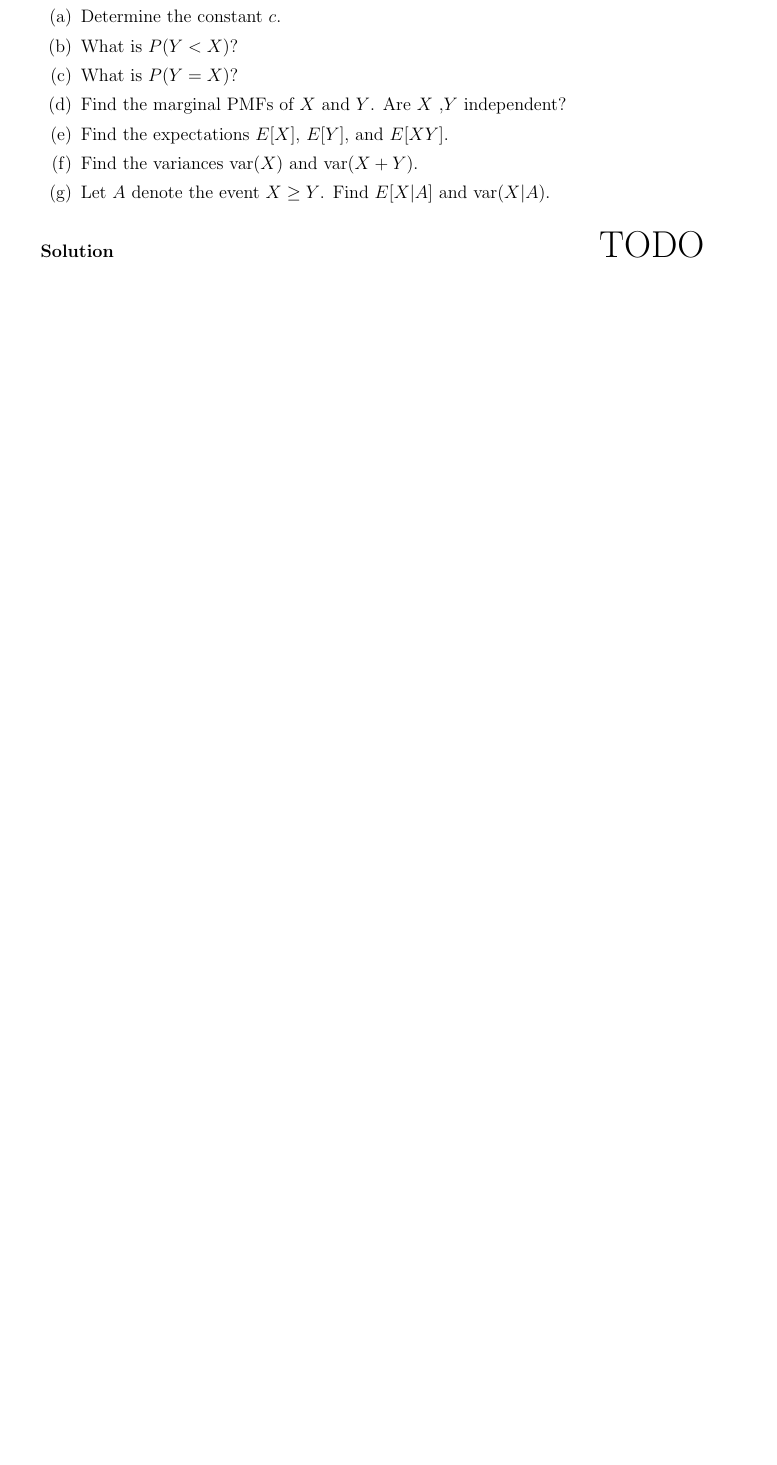
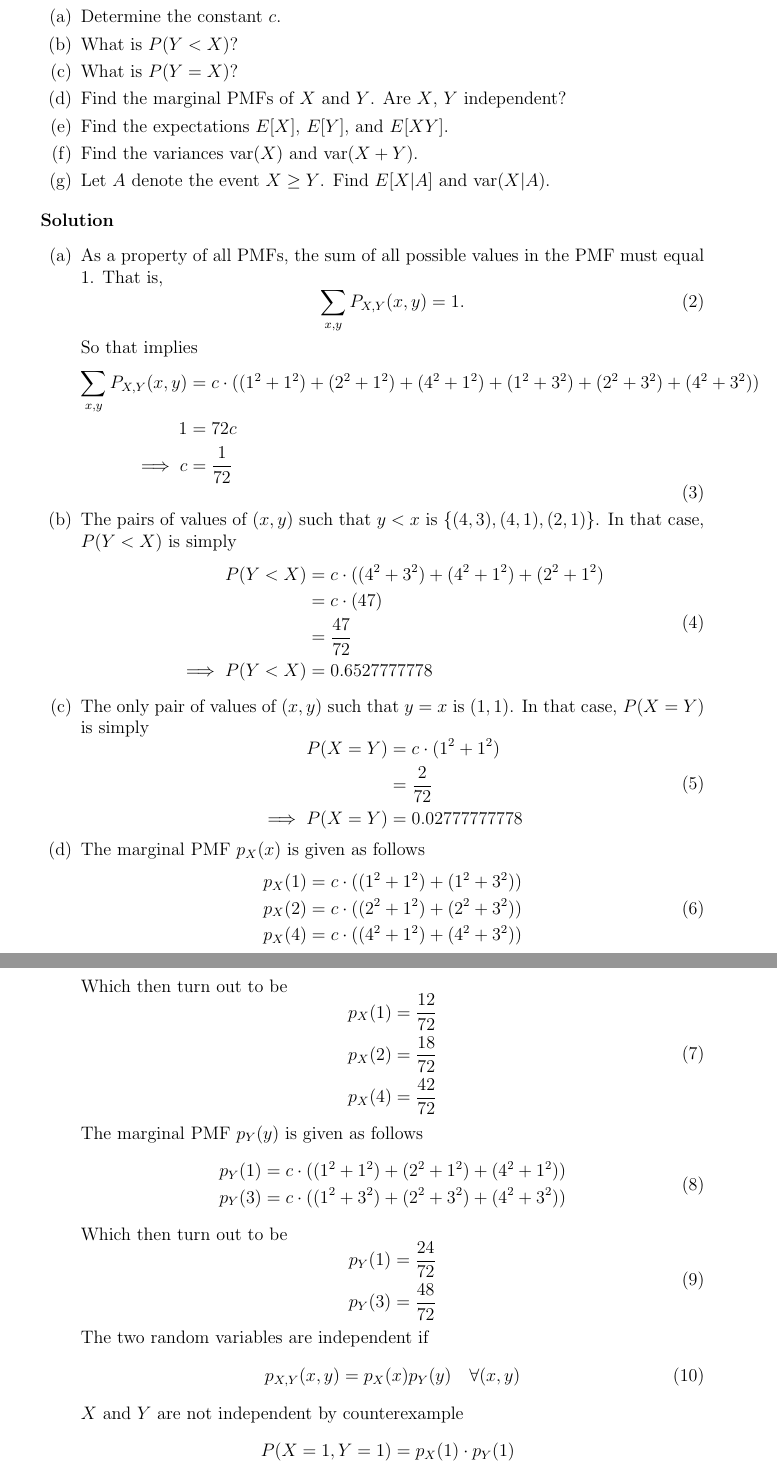
Before and after one commit to hershal/ee351k, a LaTeX problem sheet (homeworks/hw4/writeup.tex): part of page 2 of 4 before the commit and two parts of pages 2 and 3 of 5 after it, the two joined at a grey line, cut so that both start at the same text, the shorter picture padded with empty space. Compiled offline with pdfLaTeX.

Commit message:
taking a break; almost finished 2

```diff
--- a/homeworks/hw4/writeup.tex
+++ b/homeworks/hw4/writeup.tex
@@ -85,4 +85,88 @@
         $\text{var}(X|A)$.
       \end{enumerate}
       \begin{solution} \hfill
-        {\huge TODO}
+        \begin{enumerate}
+        \item As a property of all PMFs, the sum of all possible
+          values in the PMF must equal 1. That is,
+          \begin{equation}
+            \label{eq:2a-pmf-sum}
+            \sum_{x,y} P_{X,Y}(x,y) = 1.
+          \end{equation}
+          So that implies
+          \begin{equation}
+            \label{eq:2a-pmf-sum-actual}
+            \begin{aligned}
+              \sum_{x,y} P_{X,Y}(x,y) &= c\cdot((1^2+1^2) + (2^2+1^2) +
+              (4^2+1^2) + (1^2+3^2) + (2^2+3^2) + (4^2+3^2)) \\
+              1 &= 72c \\
+              \implies c&=\frac{1}{72} \\
+            \end{aligned}
+          \end{equation}
+        \item The pairs of values of $(x,y)$ such that $y < x$
+          is $\{(4,3),(4,1),(2,1)\}$. In that case, $P(Y < X)$ is
+          simply
+          \begin{equation}
+            \label{eq:2b-sol}
+            \begin{aligned}
+              P(Y<X) &= c\cdot((4^2+3^2) + (4^2+1^2) + (2^2+1^2) \\
+              &= c\cdot(47) \\
+              &= \frac{47}{72} \\
+              \implies P(Y<X) &= 0.6527777778 \\
+            \end{aligned}
+          \end{equation}
+        \item The only pair of values of $(x,y)$ such that $y=x$ is
+          $(1,1)$. In that case, $P(X=Y)$ is simply
+          \begin{equation}
+            \label{eq:2c-sol}
+            \begin{aligned}
+              P(X=Y) &= c\cdot(1^2 + 1^2) \\
+               &= \frac{2}{72} \\
+               \implies P(X=Y) &= 0.02777777778
+            \end{aligned}
+          \end{equation}
+        \item The marginal PMF $p_X(x)$ is given as follows
+          \begin{equation}
+            \label{eq:2d-marginal-x}
+            \begin{aligned}
+              p_X(1) &= c\cdot((1^2+1^2) + (1^2+3^2)) \\
+              p_X(2) &= c\cdot((2^2+1^2) + (2^2+3^2)) \\
+              p_X(4) &= c\cdot((4^2+1^2) + (4^2+3^2)) \\
+            \end{aligned}
+          \end{equation}
+          Which then turn out to be
+          \begin{equation}
+            \label{eq:2d-marginal-x-values}
+            \begin{aligned}
+              p_X(1) &= \frac{12}{72} \\
+              p_X(2) &= \frac{18}{72} \\
+              p_X(4) &= \frac{42}{72} \\
+            \end{aligned}
+          \end{equation}
+          The marginal PMF $p_Y(y)$ is given as follows
+          \begin{equation}
+            \label{eq:2d-marginal-y}
+            \begin{aligned}
+              p_Y(1) &= c\cdot((1^2+1^2) + (2^2+1^2) + (4^2+1^2))\\
+              p_Y(3) &= c\cdot((1^2+3^2) + (2^2+3^2) + (4^2+3^2)) \\
+            \end{aligned}
+          \end{equation}
+          Which then turn out to be
+          \begin{equation}
+            \label{eq:2d-marginal-y-values}
+            \begin{aligned}
+              p_Y(1) &= \frac{24}{72} \\
+              p_Y(3) &= \frac{48}{72} \\
+            \end{aligned}
+          \end{equation}
+          The two random variables are independent if
+          \begin{equation}
+            \label{eq:2d-independent}
+            p_{X,Y}(x,y) = p_X(x)p_Y(y) \quad \forall (x,y)
+          \end{equation}
+          $X$ and $Y$ are not independent by counterexample
+          \begin{equation}
+            \label{eq:2d-counterexample}
+            \begin{aligned}
+              P(X=1, Y=1) &= p_X(1) \cdot p_Y(1) \\
+              c\cdot(1^2 + 1^2)&=
+              \left(\frac{12}{72}\right)\cdot\left(\frac{24}{72}\right)
@@ -89,3 +204,7 @@
+            \end{aligned}
+          \end{equation}
+
+        \end{enumerate}
       \end{solution}
     \end{Ex}
   \item
```
Also changed, not shown: homeworks/hw4/writeup.tex (35 more changed lines).
